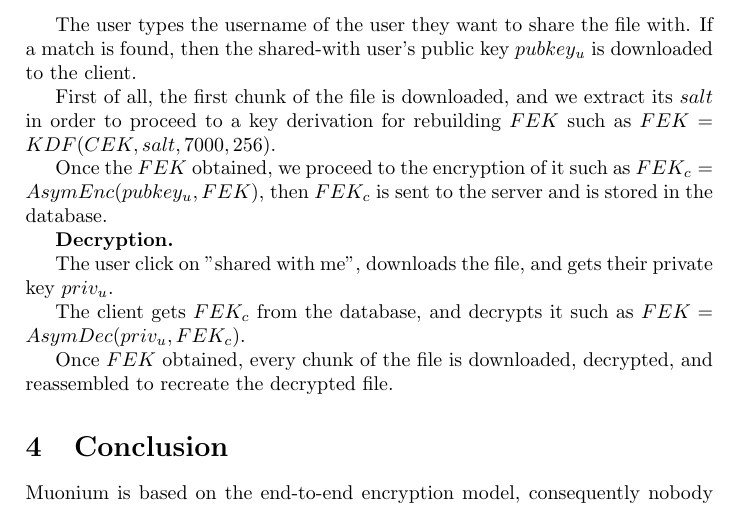
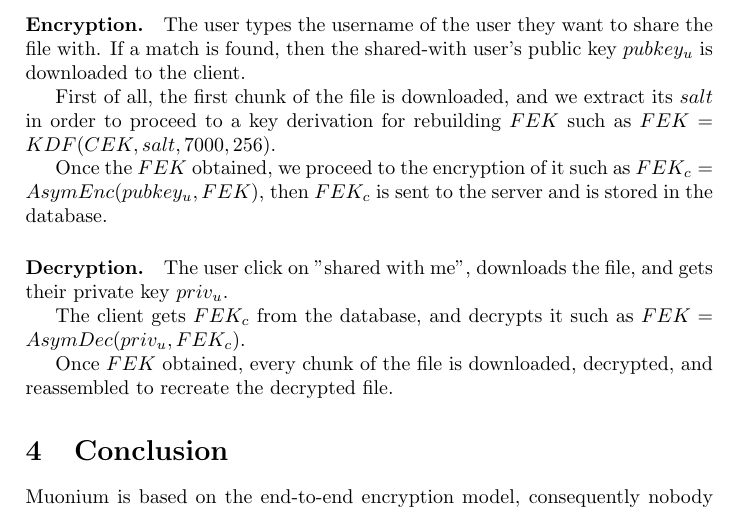
Before and after one commit to muonium/whitepaper, a LaTeX document (main.tex): part of page 6 of 6, cut so that both start at the same text. Compiled offline with pdfLaTeX.

Commit message:
syntax
Signed-off-by: Super-Baleine <paul.feuvraux@muonium.ch>

```diff
--- a/main.tex
+++ b/main.tex
@@ -156,7 +156,7 @@ Internal file sharing uses asymmetric encryption, thus, the user needs to genera
 keys if it has not been done before. Asymmetric keys aren't generated at the registration and
 are generated on 4096 bits.
 
-\textbf{Encryption.}
+\paragraph{Encryption.}
 
 The user types the username of the user they want to share the file with. If a match is found, then the
 shared-with user's public key $pubkey_u$ is downloaded to the client.
@@ -167,7 +167,7 @@ to a key derivation for rebuilding $FEK$ such as $FEK=KDF(CEK, salt, 7000, 256)$
 Once the $FEK$ obtained, we proceed to the encryption of it such as $FEK_c=AsymEnc(pubkey_u, FEK)$, then
 $FEK_c$ is sent to the server and is stored in the database.
 
-\textbf{Decryption.}
+\paragraph{Decryption.}
 
 The user click on "shared with me", downloads the file, and gets their private key $priv_u$.
 
```
Also changed, not shown: main.pdf.
